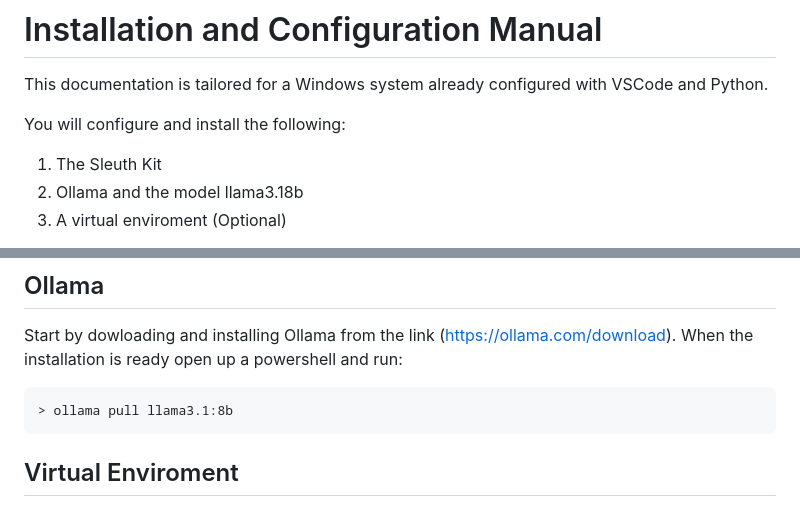
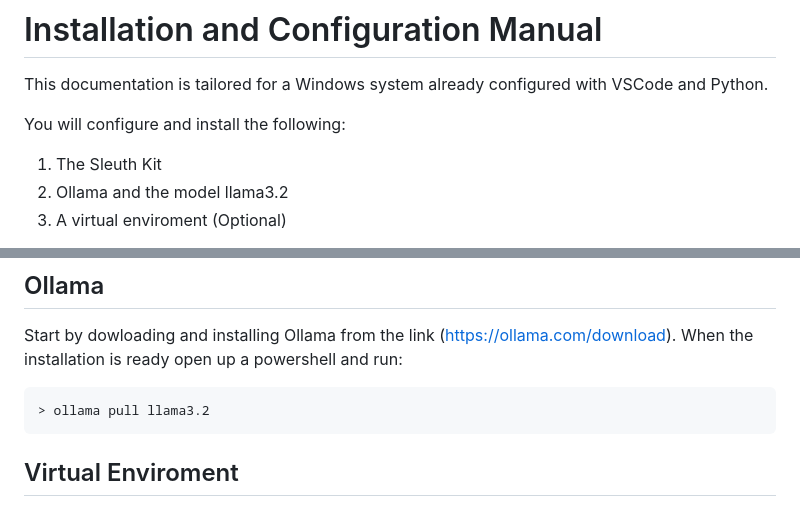
Before and after one commit to anowii/DigitalDetectives, a Markdown page: installation_manual.md, 2 parts joined by grey strips. Drawn GitHub-style.

````diff
--- a/config_manual.md
+++ b/installation_manual.md
@@ -4,7 +4,7 @@ This documentation is tailored for a Windows system already configured with VSCo
 
 You will configure and install the following:
 1. The Sleuth Kit
-2. Ollama and the model llama3.18b
+2. Ollama and the model llama3.2
 3. A virtual enviroment (Optional)
 
 **Windows Powershell** can sometimes be fussy, so make sure to run it as an administrator. If you still encounter issues even with admin privileges, try running the following command to resolve them:
@@ -49,7 +49,7 @@ usage: C:\Program Files (x86)\sleuthkit-4.12.1-win32\bin\fls.exe
 Start by dowloading and installing Ollama from the link (https://ollama.com/download).
 When the installation is ready open up a powershell and run:
 ```
-> ollama pull llama3.1:8b
+> ollama pull llama3.2
 ```
 
 ## Virtual Enviroment
````
